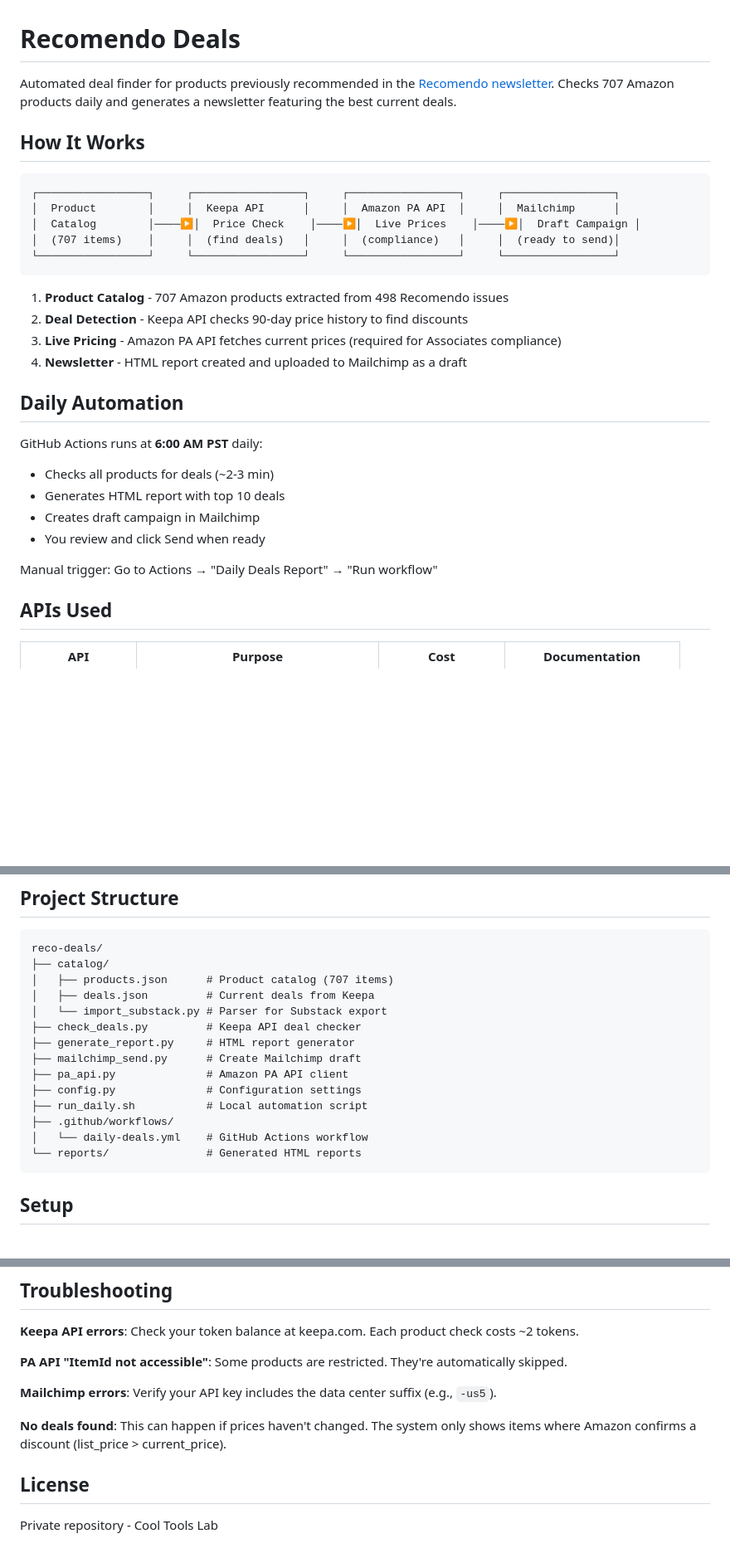
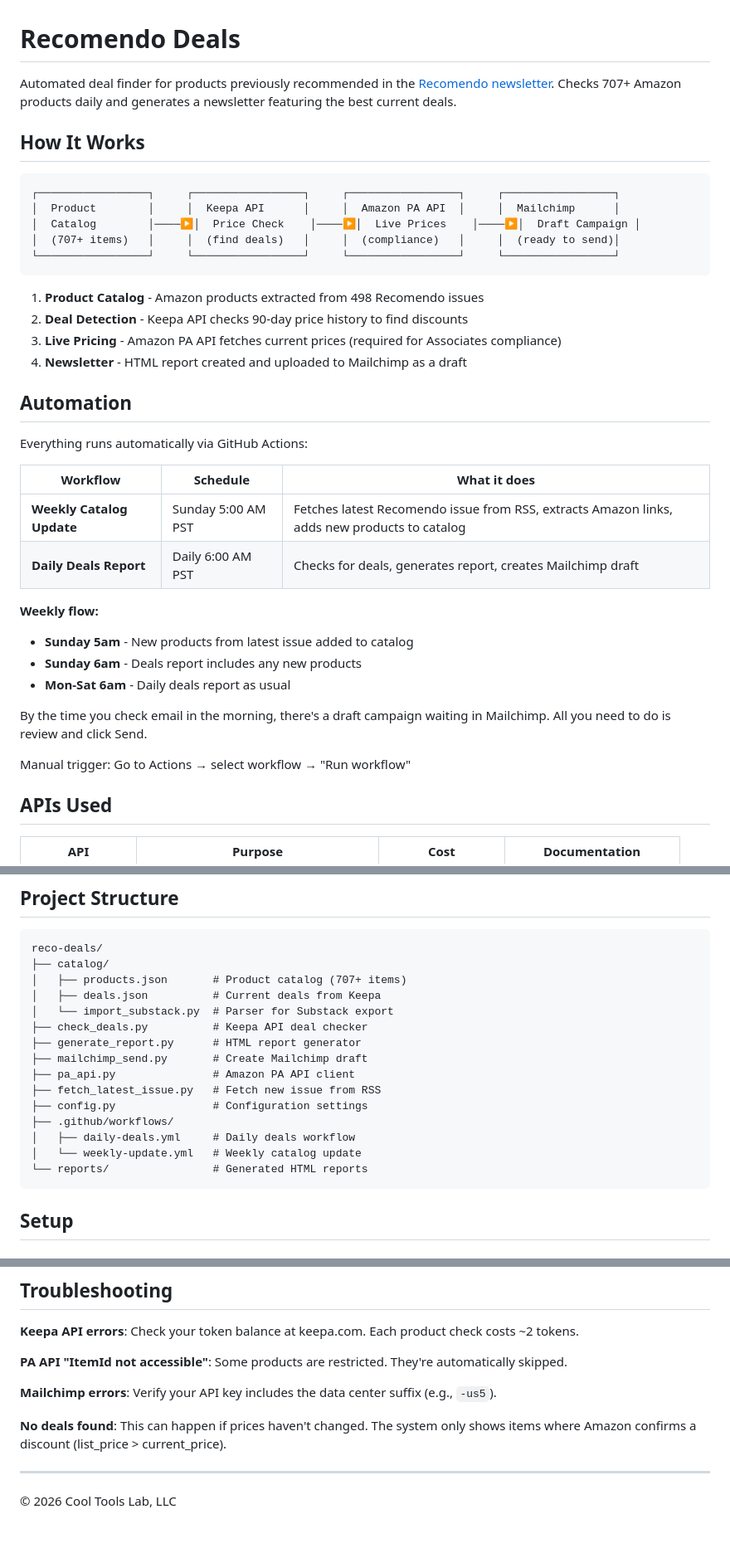
Before and after one commit to coconutlampshade/reco-deals, a Markdown page: README.md, 3 parts joined by grey strips. Shown at 83% size. Rendered like a GitHub page; blank space fills up the shorter version.

Commit message:
Update README with weekly catalog automation
🤖 Generated with [Claude Code](https://claude.com/claude-code)

Co-Authored-By: Claude Opus 4.5 <noreply@anthropic.com>

````diff
--- a/README.md
+++ b/README.md
@@ -1,6 +1,6 @@
 # Recomendo Deals
 
-Automated deal finder for products previously recommended in the [Recomendo newsletter](https://recomendo.com). Checks 707 Amazon products daily and generates a newsletter featuring the best current deals.
+Automated deal finder for products previously recommended in the [Recomendo newsletter](https://recomendo.com). Checks 707+ Amazon products daily and generates a newsletter featuring the best current deals.
 
 ## How It Works
 
@@ -8,24 +8,32 @@ Automated deal finder for products previously recommended in the [Recomendo news
 ┌─────────────────┐     ┌─────────────────┐     ┌─────────────────┐     ┌─────────────────┐
 │  Product        │     │  Keepa API      │     │  Amazon PA API  │     │  Mailchimp      │
 │  Catalog        │────▶│  Price Check    │────▶│  Live Prices    │────▶│  Draft Campaign │
-│  (707 items)    │     │  (find deals)   │     │  (compliance)   │     │  (ready to send)│
+│  (707+ items)   │     │  (find deals)   │     │  (compliance)   │     │  (ready to send)│
 └─────────────────┘     └─────────────────┘     └─────────────────┘     └─────────────────┘
 ```
 
-1. **Product Catalog** - 707 Amazon products extracted from 498 Recomendo issues
+1. **Product Catalog** - Amazon products extracted from 498 Recomendo issues
 2. **Deal Detection** - Keepa API checks 90-day price history to find discounts
 3. **Live Pricing** - Amazon PA API fetches current prices (required for Associates compliance)
 4. **Newsletter** - HTML report created and uploaded to Mailchimp as a draft
 
-## Daily Automation
+## Automation
 
-GitHub Actions runs at **6:00 AM PST** daily:
-- Checks all products for deals (~2-3 min)
-- Generates HTML report with top 10 deals
-- Creates draft campaign in Mailchimp
-- You review and click Send when ready
+Everything runs automatically via GitHub Actions:
 
-Manual trigger: Go to Actions → "Daily Deals Report" → "Run workflow"
+| Workflow | Schedule | What it does |
+|----------|----------|--------------|
+| **Weekly Catalog Update** | Sunday 5:00 AM PST | Fetches latest Recomendo issue from RSS, extracts Amazon links, adds new products to catalog |
+| **Daily Deals Report** | Daily 6:00 AM PST | Checks for deals, generates report, creates Mailchimp draft |
+
+**Weekly flow:**
+- **Sunday 5am** - New products from latest issue added to catalog
+- **Sunday 6am** - Deals report includes any new products
+- **Mon-Sat 6am** - Daily deals report as usual
+
+By the time you check email in the morning, there's a draft campaign waiting in Mailchimp. All you need to do is review and click Send.
+
+Manual trigger: Go to Actions → select workflow → "Run workflow"
 
 ## APIs Used
 
@@ -40,18 +48,19 @@ Manual trigger: Go to Actions → "Daily Deals Report" → "Run workflow"
 ```
 reco-deals/
 ├── catalog/
-│   ├── products.json      # Product catalog (707 items)
-│   ├── deals.json         # Current deals from Keepa
-│   └── import_substack.py # Parser for Substack export
-├── check_deals.py         # Keepa API deal checker
-├── generate_report.py     # HTML report generator
-├── mailchimp_send.py      # Create Mailchimp draft
-├── pa_api.py              # Amazon PA API client
-├── config.py              # Configuration settings
-├── run_daily.sh           # Local automation script
+│   ├── products.json       # Product catalog (707+ items)
+│   ├── deals.json          # Current deals from Keepa
+│   └── import_substack.py  # Parser for Substack export
+├── check_deals.py          # Keepa API deal checker
+├── generate_report.py      # HTML report generator
+├── mailchimp_send.py       # Create Mailchimp draft
+├── pa_api.py               # Amazon PA API client
+├── fetch_latest_issue.py   # Fetch new issue from RSS
+├── config.py               # Configuration settings
 ├── .github/workflows/
-│   └── daily-deals.yml    # GitHub Actions workflow
-└── reports/               # Generated HTML reports
+│   ├── daily-deals.yml     # Daily deals workflow
+│   └── weekly-update.yml   # Weekly catalog update
+└── reports/                # Generated HTML reports
 ```
 
 ## Setup
@@ -162,6 +163,6 @@ The newsletter follows Amazon Associates Program requirements:
 
 **No deals found**: This can happen if prices haven't changed. The system only shows items where Amazon confirms a discount (list_price > current_price).
 
-## License
+---
 
-Private repository - Cool Tools Lab
+© 2026 Cool Tools Lab, LLC
````
Also changed, not shown: other parts of README.md (+14 -22 lines).
